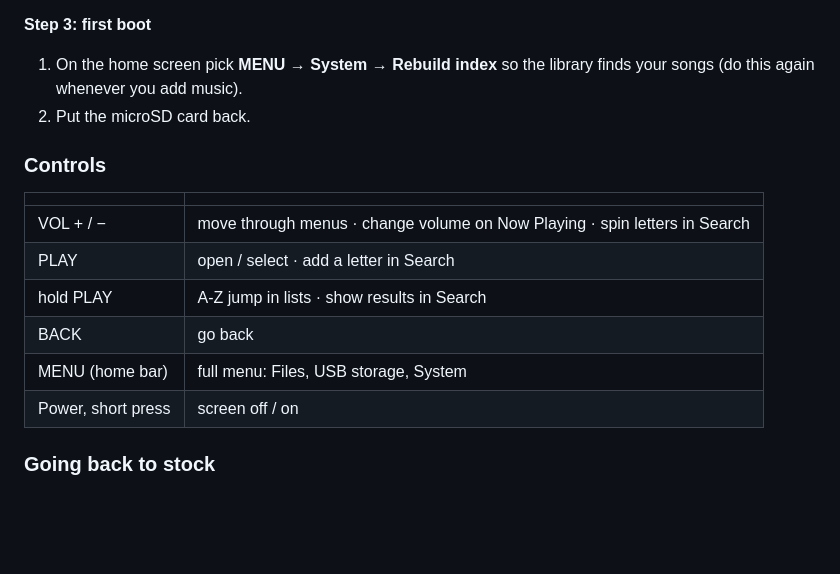
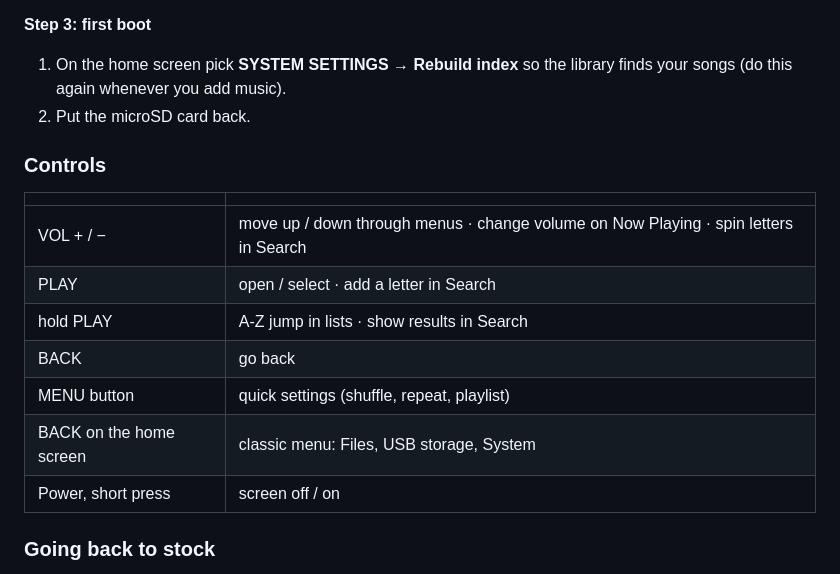
Before and after one commit to asherobrien8-alt/neon-drive, a Markdown page: README.md, the part around one of its changes. Drawn GitHub-style; blank space fills up the shorter version.

```diff
--- a/README.md
+++ b/README.md
@@ -67,18 +67,19 @@ Neon Drive runs on **ReChord**, a community-built custom firmware for the Echo M
 
 **Step 3: first boot**
 
-1. On the home screen pick **MENU → System → Rebuild index** so the library finds your songs (do this again whenever you add music).
+1. On the home screen pick **SYSTEM SETTINGS → Rebuild index** so the library finds your songs (do this again whenever you add music).
 2. Put the microSD card back.
 
 ### Controls
 
 | | |
 |---|---|
-| VOL + / − | move through menus · change volume on Now Playing · spin letters in Search |
+| VOL + / − | move up / down through menus · change volume on Now Playing · spin letters in Search |
 | PLAY | open / select · add a letter in Search |
 | hold PLAY | A-Z jump in lists · show results in Search |
 | BACK | go back |
-| MENU (home bar) | full menu: Files, USB storage, System |
+| MENU button | quick settings (shuffle, repeat, playlist) |
+| BACK on the home screen | classic menu: Files, USB storage, System |
 | Power, short press | screen off / on |
 
 ### Going back to stock
```
Also changed, not shown: other parts of README.md (+1 -1 lines), docs/preview/home.png, docs/preview/home_live_wallpaper.gif, docs/preview/overview.png, 7 other files.
